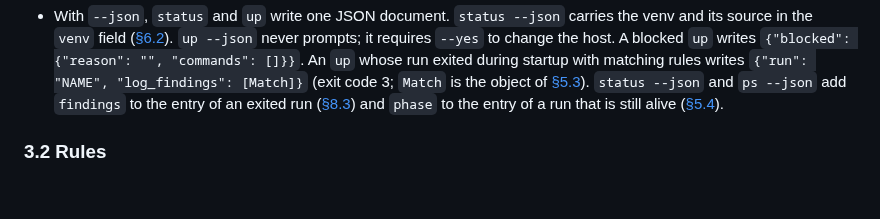
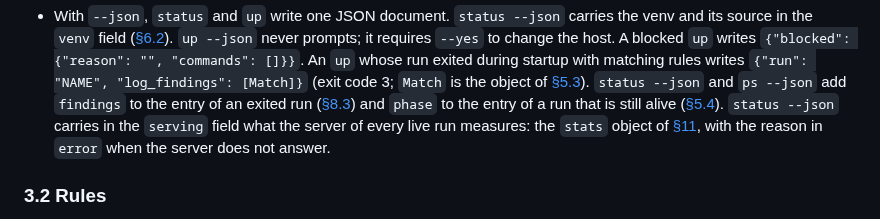
Before and after one commit to opengfx1030/bernie, a Markdown page: docs/spec.md, the part around the change. GitHub-like rendering; blank space fills up the shorter version.

Commit message:
docs: name the serving field of the status document

```diff
--- a/docs/spec.md
+++ b/docs/spec.md
@@ -181,7 +181,10 @@ other file, script or compose file is required.
   object of [§5.3](#53-log-doctor)). `status --json` and `ps --json` add
   `findings` to the entry of an exited run ([§8.3](#83-run-record)) and
   `phase` to the entry of a run that is still alive
-  ([§5.4](#54-log-phase)).
+  ([§5.4](#54-log-phase)). `status --json` carries in the `serving` field
+  what the server of every live run measures: the `stats` object of
+  [§11](#11-dashboard), with the reason in `error` when the server does
+  not answer.
 
 ### 3.2 Rules
 
```
